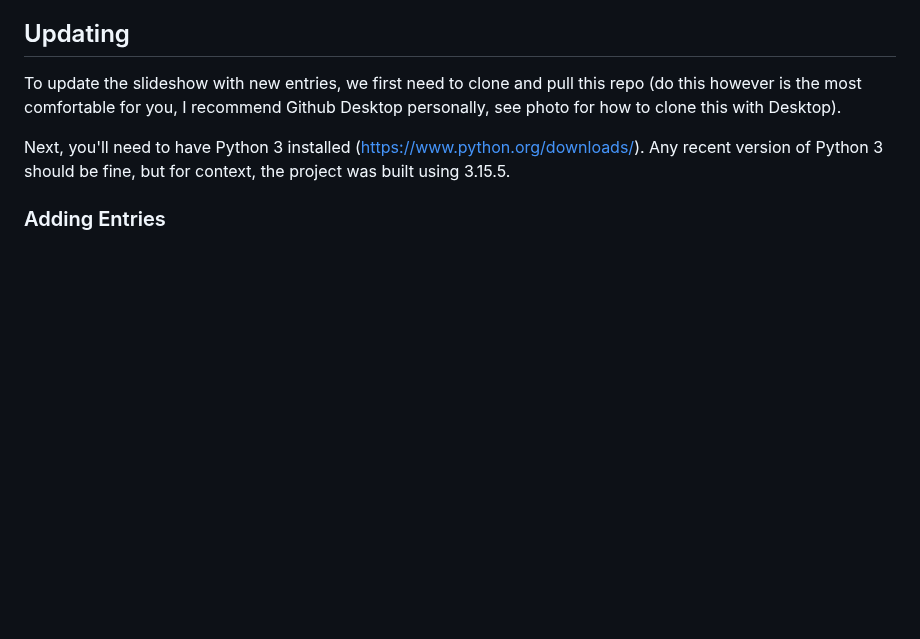
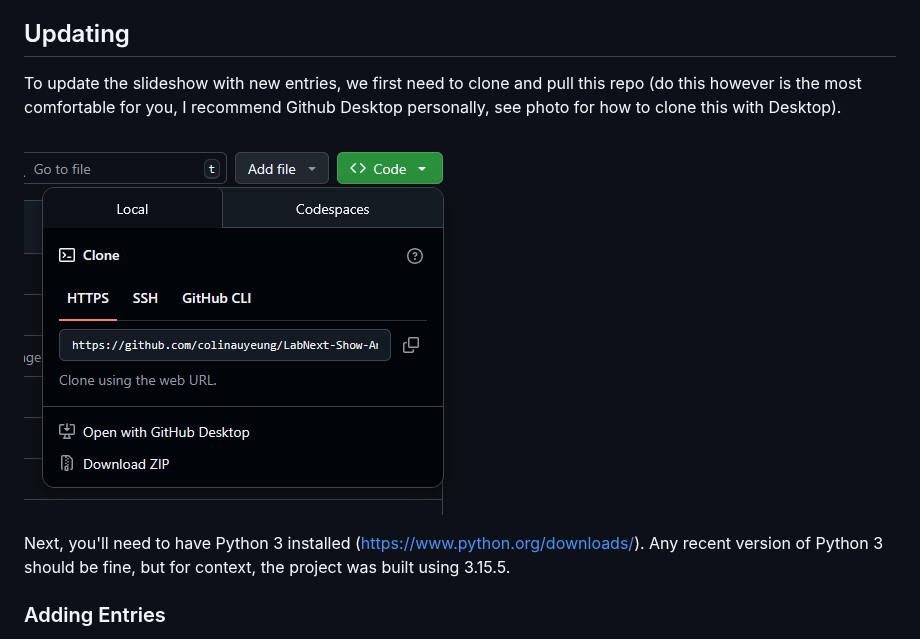
Before and after one commit to colinauyeung/LabNext-Show-And-Tell, a Markdown page: README.md, the part around the change. Drawn GitHub-style; blank space fills up the shorter version.

```diff
--- a/README.md
+++ b/README.md
@@ -5,6 +5,8 @@ An HTML slideshow to show off some of the creation made by the people at LabNext
 
 ## Updating
 To update the slideshow with new entries, we first need to clone and pull this repo (do this however is the most comfortable for you, I recommend Github Desktop personally, see photo for how to clone this with Desktop).
+
+![alt text](./README/GitDesktop.PNG "Logo Title Text 1")
 
 Next, you'll need to have Python 3 installed (https://www.python.org/downloads/). Any recent version of Python 3 should be fine, but for context, the project was built using 3.15.5.
 
```
